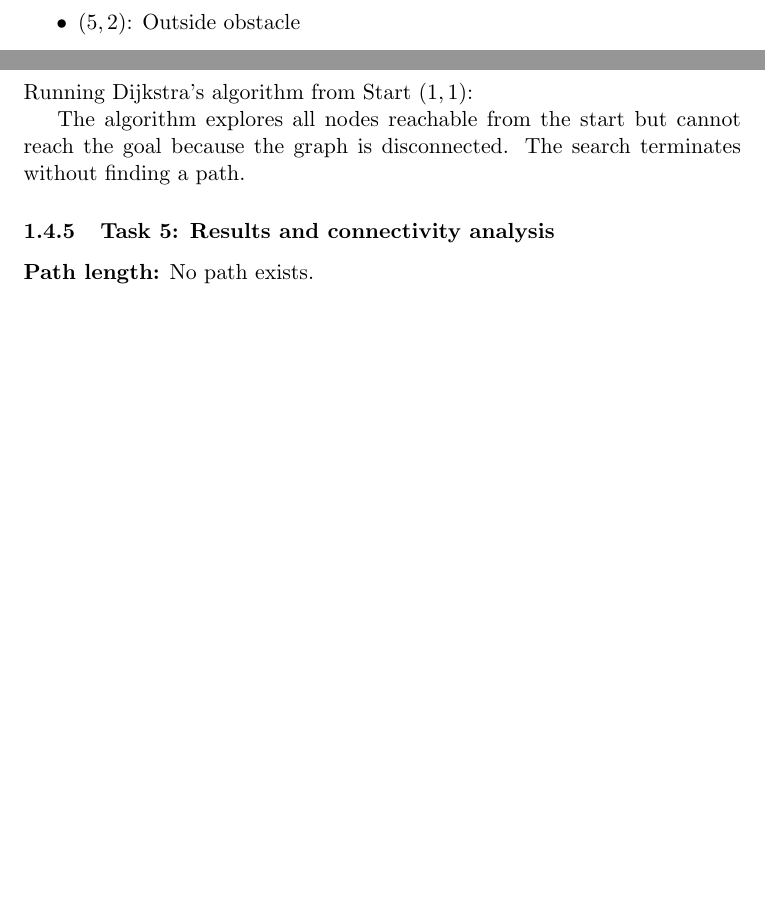
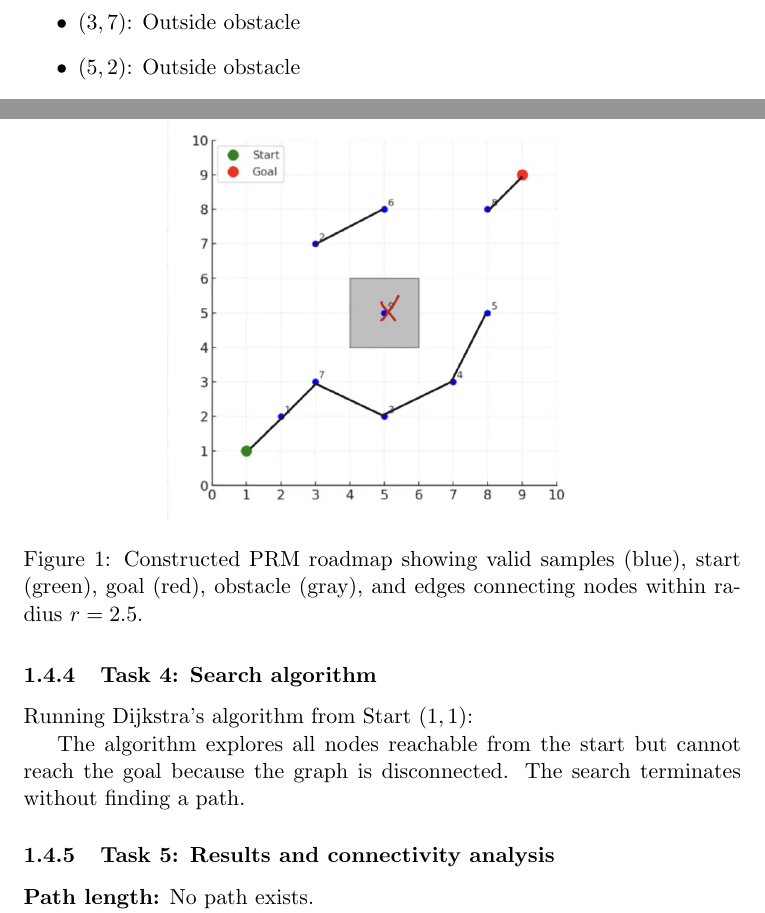
Before and after one commit to jaiselsingh1/computational-aspects-of-robotics, a LaTeX problem sheet (hw2/hw2SinghJaiseljs6897.tex): two parts of pages 7 and 8 of 8 before the commit and two parts of pages 7 and 8 of 9 after it, joined at a grey line, cut at the place of the change, the shorter picture padded with empty space. Compiled offline with pdfLaTeX.

Commit message:
added image

```diff
--- a/hw2/hw2SinghJaiseljs6897.tex
+++ b/hw2/hw2SinghJaiseljs6897.tex
@@ -3,6 +3,8 @@
 \usepackage{amssymb} % For checkmark and other symbols
 \usepackage{array} % For better tables
 \usepackage{booktabs} % For professional-looking tables
+\usepackage{graphicx}
+
 \title{COMS 4733 Homework 2}
 \author{Jaisel Singh}
 \date{\today}
@@ -280,6 +282,14 @@ The constructed PRM graph has two disconnected components:
     \item \textbf{Right component:} $(8,8) \rightarrow$ Goal $(9,9)$
 \end{itemize}
 
+\begin{figure}[h]
+    \centering
+    \includegraphics[width=0.6\textwidth]{roadmapimg.png}
+    \caption{Constructed PRM roadmap showing valid samples (blue), start (green), goal (red), obstacle (gray), and edges connecting nodes within radius $r = 2.5$.}
+    \label{fig:prm_roadmap}
+\end{figure}
+
+
 \subsubsection{Task 4: Search algorithm}
 
 Running Dijkstra's algorithm from Start $(1,1)$:
```
Also changed, not shown: hw2/hw2SinghJaiseljs6897.pdf, hw2/roadmapimg.png (added), 5 other files.
